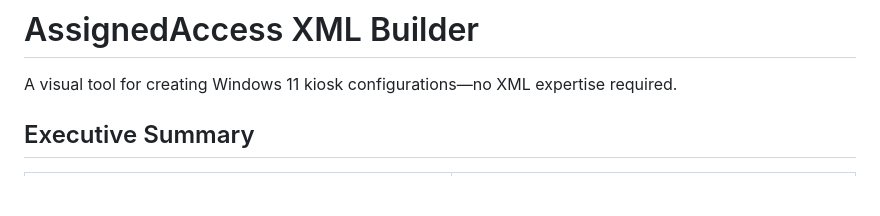
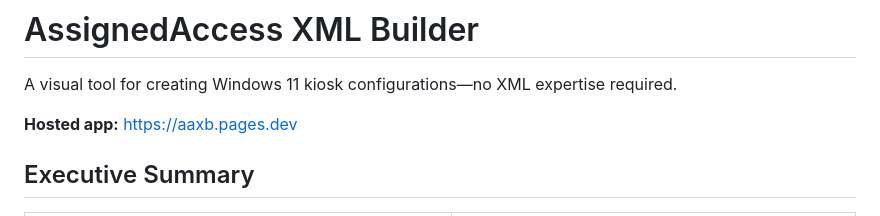
Before and after one commit to 8bits1beard-io/AssignedAccessBuilder, a Markdown page: README.md, the part around the change. GitHub-like rendering; blank space fills up the shorter version.

Commit message:
Add hosted URL to docs

```diff
--- a/README.md
+++ b/README.md
@@ -1,6 +1,8 @@
 # AssignedAccess XML Builder
 
 A visual tool for creating Windows 11 kiosk configurations—no XML expertise required.
+
+**Hosted app:** https://aaxb.pages.dev
 
 ## Executive Summary
 
```
Also changed, not shown: REFERENCE.md (+2 -0 lines).
